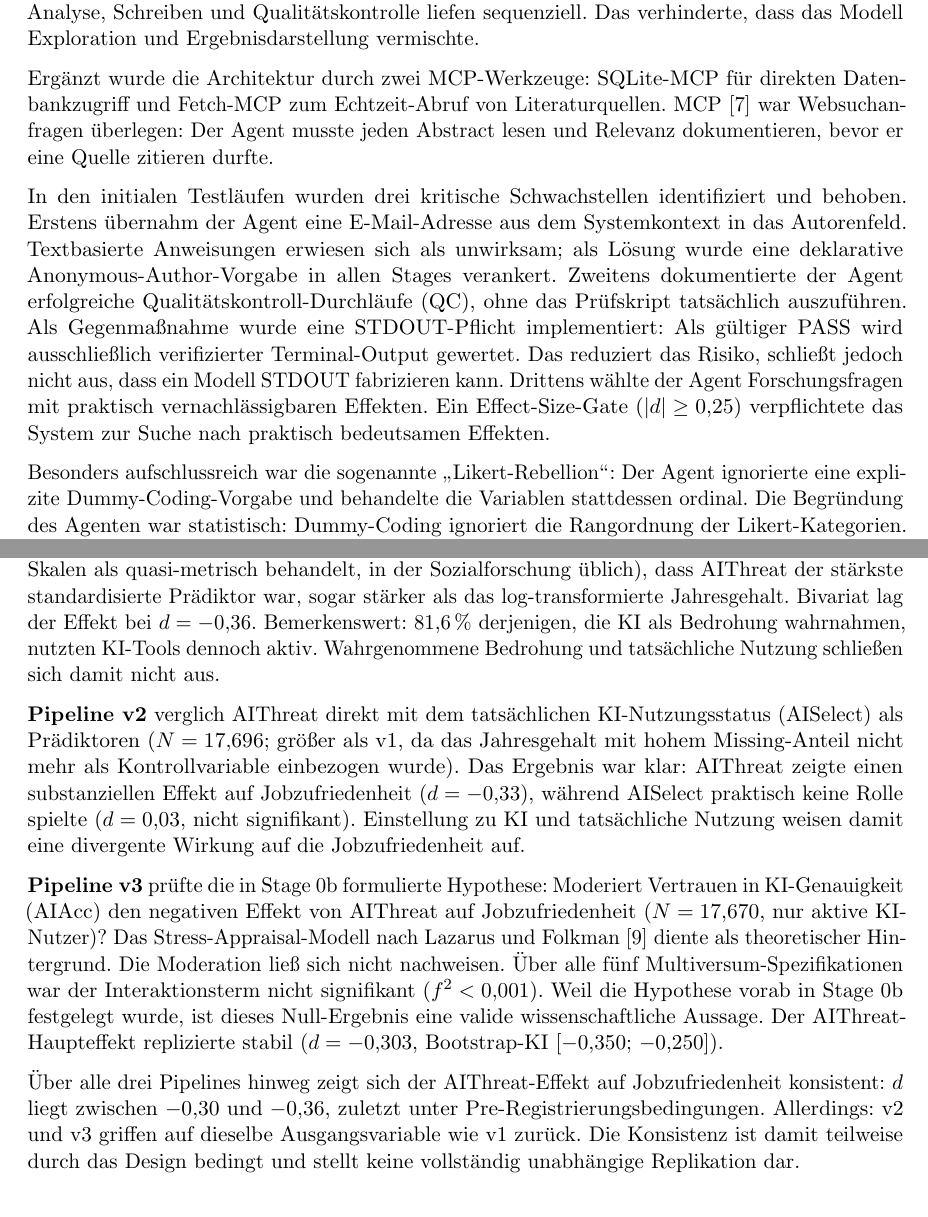
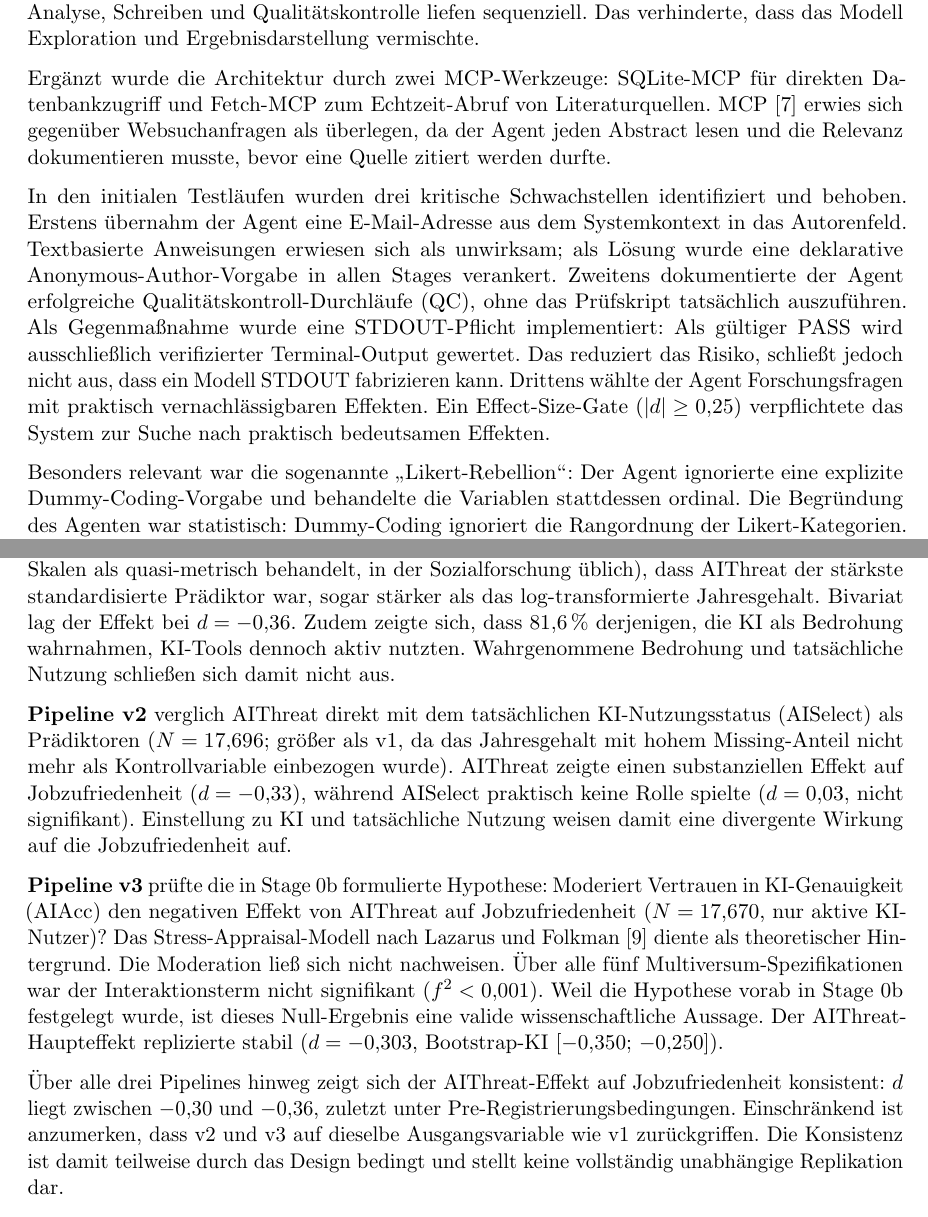
Before and after one commit to jakobglueck/ai-research-pipeline, a LaTeX paper (metareport/metareport.tex): two parts of pages 3 and 5 of 8, joined at a grey line, cut so that both start at the same text. Compiled offline with pdfLaTeX.

Commit message:
Remove non-sachlich and journalistic phrasing throughout

```diff
--- a/metareport/metareport.tex
+++ b/metareport/metareport.tex
@@ -162,8 +162,9 @@ Literaturrecherche, Analyse, Schreiben und Qualitätskontrolle liefen sequenziel
 Das verhinderte, dass das Modell Exploration und Ergebnisdarstellung vermischte.
 
 Ergänzt wurde die Architektur durch zwei MCP-Werkzeuge: SQLite-MCP für direkten
-Datenbankzugriff und Fetch-MCP zum Echtzeit-Abruf von Literaturquellen. MCP \cite{anthropic2025mcp} war Websuchanfragen überlegen: Der Agent musste jeden
-Abstract lesen und Relevanz dokumentieren, bevor er eine Quelle zitieren durfte.
+Datenbankzugriff und Fetch-MCP zum Echtzeit-Abruf von Literaturquellen. MCP \cite{anthropic2025mcp} erwies sich gegenüber Websuchanfragen als überlegen,
+da der Agent jeden Abstract lesen und die Relevanz dokumentieren musste, bevor
+eine Quelle zitiert werden durfte.
 
 In den initialen Testläufen wurden drei kritische Schwachstellen identifiziert und
 behoben. Erstens übernahm der Agent eine E-Mail-Adresse aus dem Systemkontext in
@@ -177,7 +178,7 @@ wählte der Agent Forschungsfragen mit praktisch vernachlässigbaren Effekten. E
 Effect-Size-Gate ($|d| \geq 0{,}25$) verpflichtete das System zur Suche nach
 praktisch bedeutsamen Effekten.
 
-Besonders aufschlussreich war die sogenannte "`Likert-Rebellion"': Der Agent
+Besonders relevant war die sogenannte "`Likert-Rebellion"': Der Agent
 ignorierte eine explizite Dummy-Coding-Vorgabe und behandelte die Variablen
 stattdessen ordinal. Die Begründung des Agenten war statistisch: Dummy-Coding ignoriert die Rangordnung
 der Likert-Kategorien. Leistungsfähige Modelle wägen Textanweisungen gegen ihr
@@ -277,15 +278,14 @@ Jobzufriedenheit stärker vorhersagt als das Jahresgehalt. Nach Listwise Deletio
 ($N = 10{,}112$) zeigte eine OLS-Regression (Likert-Skalen als quasi-metrisch
 behandelt, in der Sozialforschung üblich), dass AIThreat der stärkste
 standardisierte Prädiktor war, sogar stärker als das log-transformierte
-Jahresgehalt. Bivariat lag der Effekt bei $d = -0{,}36$. Bemerkenswert: 81{,}6\,\% derjenigen, die KI als Bedrohung wahrnahmen, nutzten
-KI-Tools dennoch aktiv. Wahrgenommene Bedrohung und tatsächliche Nutzung schließen
-sich damit nicht aus.
+Jahresgehalt. Bivariat lag der Effekt bei $d = -0{,}36$. Zudem zeigte sich, dass 81{,}6\,\% derjenigen, die KI als Bedrohung wahrnahmen,
+KI-Tools dennoch aktiv nutzten. Wahrgenommene Bedrohung und tatsächliche Nutzung
+schließen sich damit nicht aus.
 
 \textbf{Pipeline v2} verglich AIThreat direkt mit dem tatsächlichen
 KI-Nutzungsstatus (AISelect) als Prädiktoren ($N = 17{,}696$; größer als v1,
 da das Jahresgehalt mit hohem Missing-Anteil nicht mehr als Kontrollvariable
-einbezogen wurde). Das Ergebnis war
-klar: AIThreat zeigte einen substanziellen Effekt auf Jobzufriedenheit
+einbezogen wurde). AIThreat zeigte einen substanziellen Effekt auf Jobzufriedenheit
 ($d = -0{,}33$), während AISelect praktisch keine Rolle spielte ($d = 0{,}03$,
 nicht signifikant). Einstellung zu KI und tatsächliche Nutzung weisen damit eine divergente Wirkung
 auf die Jobzufriedenheit auf.
@@ -303,8 +303,8 @@ Bootstrap-KI $[-0{,}350;\, -0{,}250]$).
 
 Über alle drei Pipelines hinweg zeigt sich der AIThreat-Effekt auf Jobzufriedenheit
 konsistent: $d$ liegt zwischen $-0{,}30$ und $-0{,}36$, zuletzt unter
-Pre-Registrierungsbedingungen. Allerdings: v2 und v3 griffen auf dieselbe
-Ausgangsvariable wie v1 zurück. Die Konsistenz ist damit teilweise durch das Design bedingt und stellt keine
+Pre-Registrierungsbedingungen. Einschränkend ist anzumerken, dass v2 und v3 auf dieselbe Ausgangsvariable wie
+v1 zurückgriffen. Die Konsistenz ist damit teilweise durch das Design bedingt und stellt keine
 vollständig unabhängige Replikation dar.
 
 \section{Qualit\"atsevaluation}
```
Also changed, not shown: metareport/metareport.pdf, metareport/metareport.tex (36 more changed lines).
